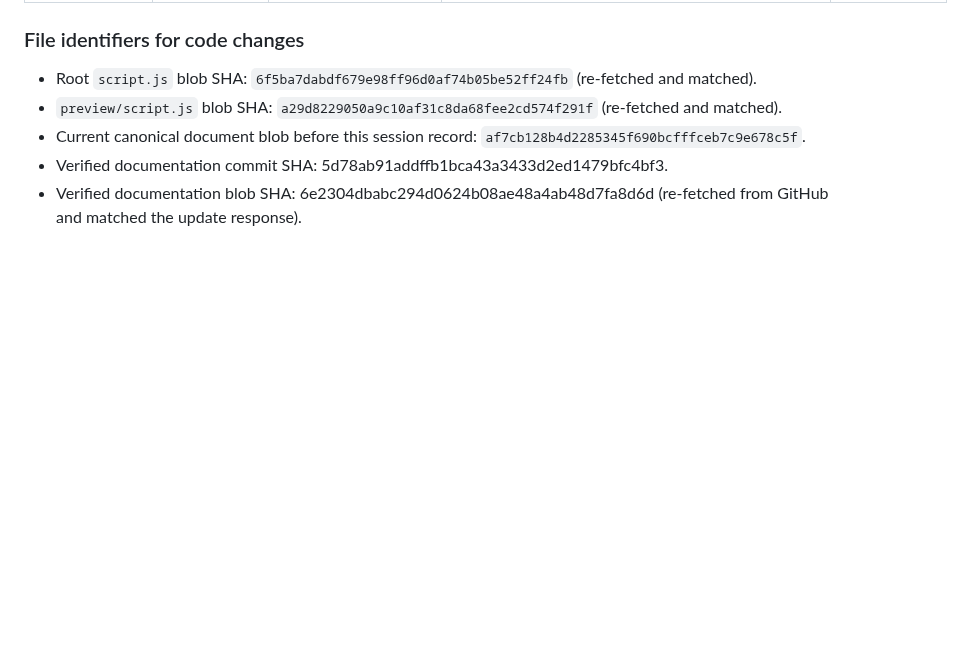
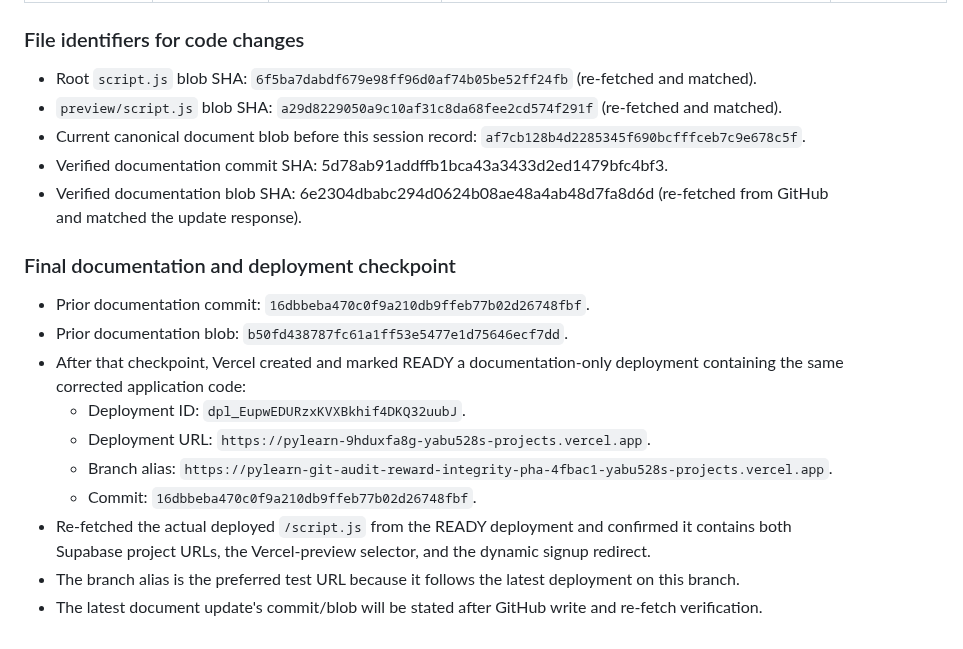
Before and after one commit to YAbu528/Pylearn, a Markdown page: docs/PYLEARN_WEAKNESSES_UPDATED.md, the part around the change. GitHub-like rendering; blank space fills up the shorter version.

Commit message:
docs: record final preview verification and checkpoint

```diff
--- a/docs/PYLEARN_WEAKNESSES_UPDATED.md
+++ b/docs/PYLEARN_WEAKNESSES_UPDATED.md
@@ -1223,3 +1223,15 @@ The earlier investigation is recorded in the preceding session notes (around the
 - Current canonical document blob before this session record: `af7cb128b4d2285345f690bcfffceb7c9e678c5f`.
 - Verified documentation commit SHA: 5d78ab91addffb1bca43a3433d2ed1479bfc4bf3.
 - Verified documentation blob SHA: 6e2304dbabc294d0624b08ae48a4ab48d7fa8d6d (re-fetched from GitHub and matched the update response).
+
+### Final documentation and deployment checkpoint
+- Prior documentation commit: `16dbbeba470c0f9a210db9ffeb77b02d26748fbf`.
+- Prior documentation blob: `b50fd438787fc61a1ff53e5477e1d75646ecf7dd`.
+- After that checkpoint, Vercel created and marked READY a documentation-only deployment containing the same corrected application code:
+  - Deployment ID: `dpl_EupwEDURzxKVXBkhif4DKQ32uubJ`.
+  - Deployment URL: `https://pylearn-9hduxfa8g-yabu528s-projects.vercel.app`.
+  - Branch alias: `https://pylearn-git-audit-reward-integrity-pha-4fbac1-yabu528s-projects.vercel.app`.
+  - Commit: `16dbbeba470c0f9a210db9ffeb77b02d26748fbf`.
+- Re-fetched the actual deployed `/script.js` from the READY deployment and confirmed it contains both Supabase project URLs, the Vercel-preview selector, and the dynamic signup redirect.
+- The branch alias is the preferred test URL because it follows the latest deployment on this branch.
+- The latest document update's commit/blob will be stated after GitHub write and re-fetch verification.
```
